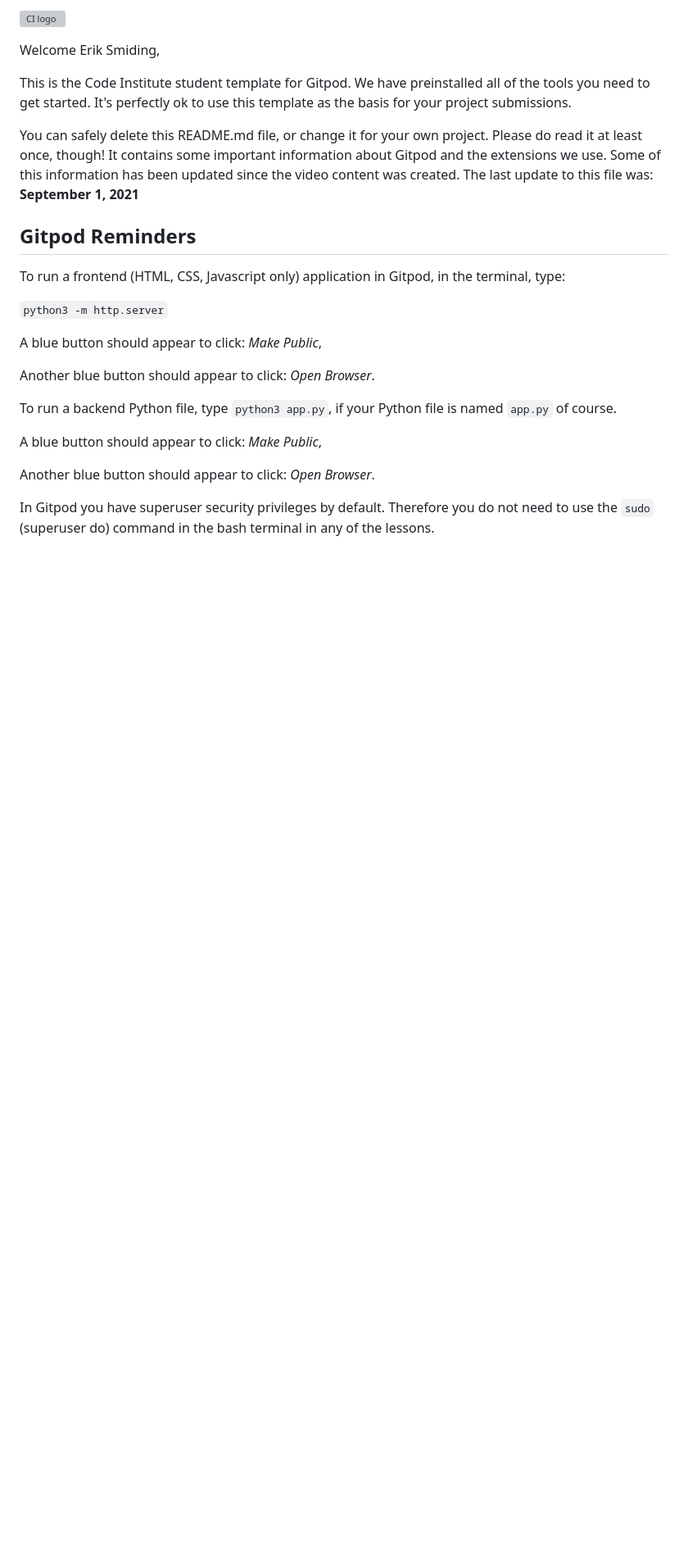
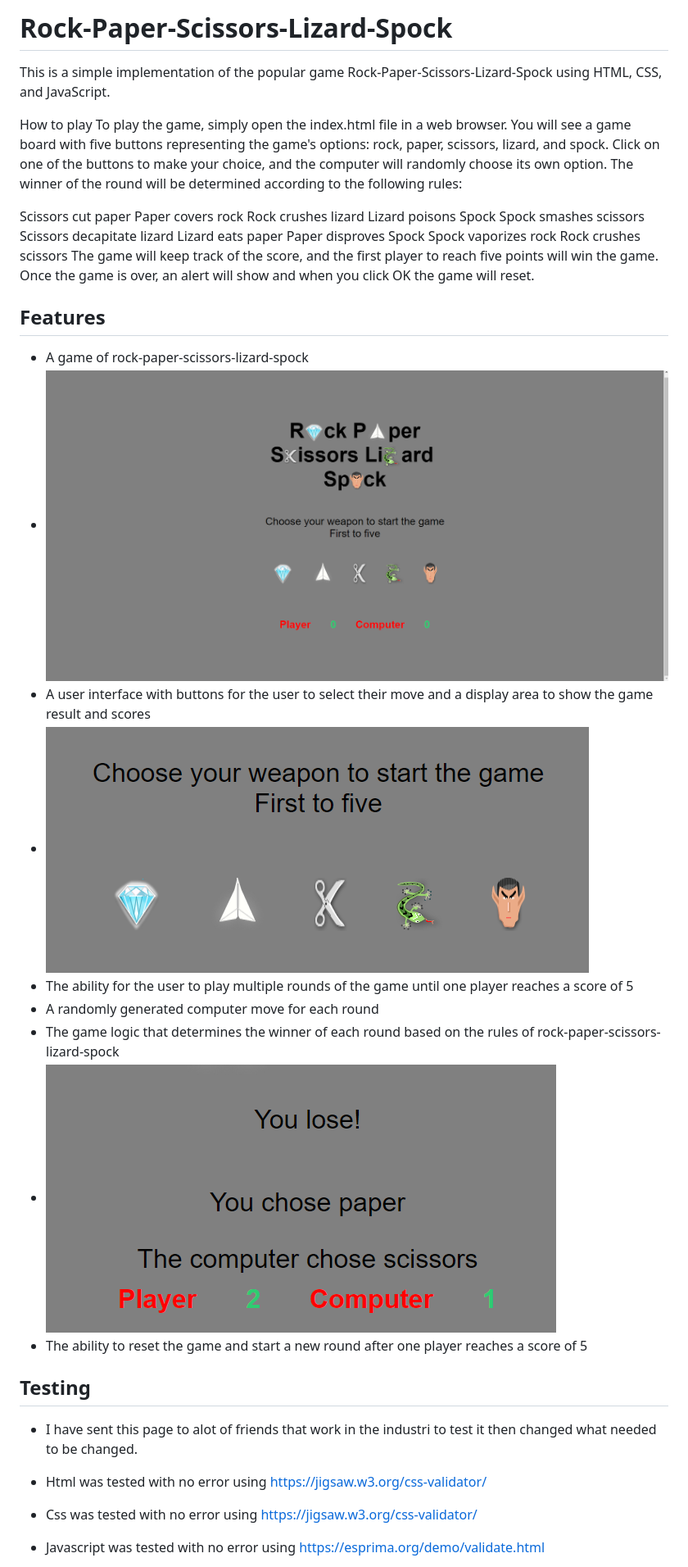
Before and after one commit to Smiding/Proj2, a Markdown page: README.md, the part around the change printed below. Shown: that part at 82% size. GitHub-like rendering; pictures changed too: assets/images/chose-wepon.png (added), assets/images/game-info.png (added), assets/images/the-game.png (added); blank space fills up the shorter version; grey boxes are pictures that could not be loaded.

```diff
--- a/README.md
+++ b/README.md
@@ -1,26 +1,48 @@
-![CI logo](https://codeinstitute.s3.amazonaws.com/fullstack/ci_logo_small.png)
+# Rock-Paper-Scissors-Lizard-Spock
+This is a simple implementation of the popular game Rock-Paper-Scissors-Lizard-Spock using HTML, CSS, and JavaScript.
 
-Welcome Erik Smiding,
+How to play
+To play the game, simply open the index.html file in a web browser.
+You will see a game board with five buttons representing the game's options: rock, paper, scissors, lizard, and spock.
+Click on one of the buttons to make your choice, and the computer will randomly choose its own option.
+The winner of the round will be determined according to the following rules:
 
-This is the Code Institute student template for Gitpod. We have preinstalled all of the tools you need to get started. It's perfectly ok to use this template as the basis for your project submissions.
+Scissors cut paper
+Paper covers rock
+Rock crushes lizard
+Lizard poisons Spock
+Spock smashes scissors
+Scissors decapitate lizard
+Lizard eats paper
+Paper disproves Spock
+Spock vaporizes rock
+Rock crushes scissors
+The game will keep track of the score, and the first player to reach five points will win the game.
+Once the game is over, an alert will show and when you click OK the game will reset.
 
-You can safely delete this README.md file, or change it for your own project. Please do read it at least once, though! It contains some important information about Gitpod and the extensions we use. Some of this information has been updated since the video content was created. The last update to this file was: **September 1, 2021**
 
-## Gitpod Reminders
+## Features
 
-To run a frontend (HTML, CSS, Javascript only) application in Gitpod, in the terminal, type:
+- A game of rock-paper-scissors-lizard-spock
+- ![My Image](assets/images/the-game.png)
+- A user interface with buttons for the user to select their move and a display area to show the game result and scores
+- ![My Image](assets/images/chose-wepon.png)
+- The ability for the user to play multiple rounds of the game until one player reaches a score of 5
+- A randomly generated computer move for each round
+- The game logic that determines the winner of each round based on the rules of rock-paper-scissors-lizard-spock
+- ![My Image](assets/images/game-info.png)
+- The ability to reset the game and start a new round after one player reaches a score of 5
 
-`python3 -m http.server`
 
-A blue button should appear to click: _Make Public_,
+## Testing
 
-Another blue button should appear to click: _Open Browser_.
+- I have sent this page to alot of friends that work in the industri to test it then
+  changed what needed to be changed.
 
-To run a backend Python file, type `python3 app.py`, if your Python file is named `app.py` of course.
+- Html was tested with no error using https://jigsaw.w3.org/css-validator/
 
-A blue button should appear to click: _Make Public_,
+- Css was tested with no error using https://jigsaw.w3.org/css-validator/
 
-Another blue button should appear to click: _Open Browser_.
+- Javascript was tested with no error using https://esprima.org/demo/validate.html
 
-In Gitpod you have superuser security privileges by default. Therefore you do not need to use the `sudo` (superuser do) command in the bash terminal in any of the lessons.
 
```
Also changed, not shown: other parts of README.md (+18 -75 lines), assets/images/Title.png (added).
